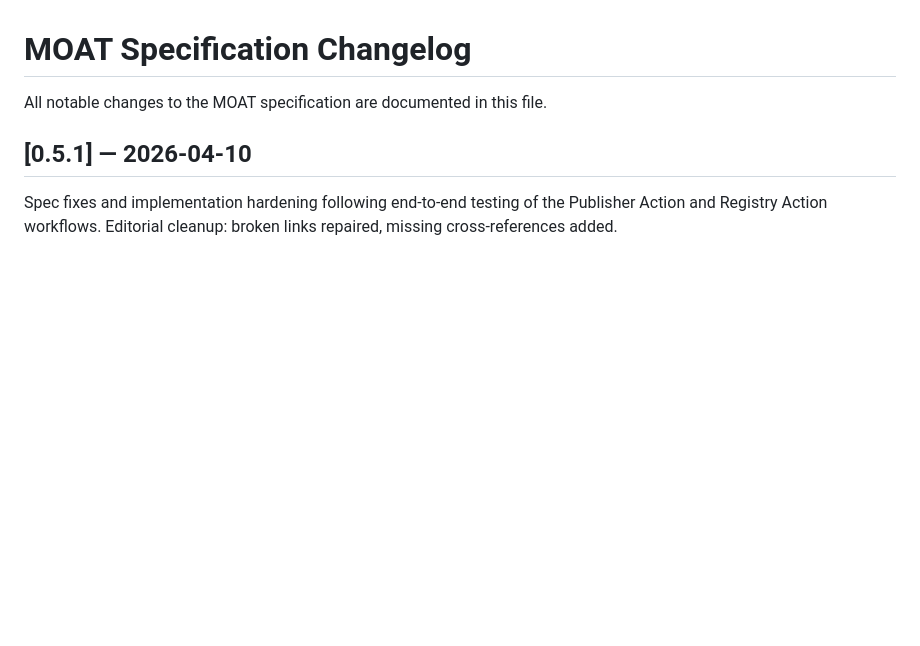
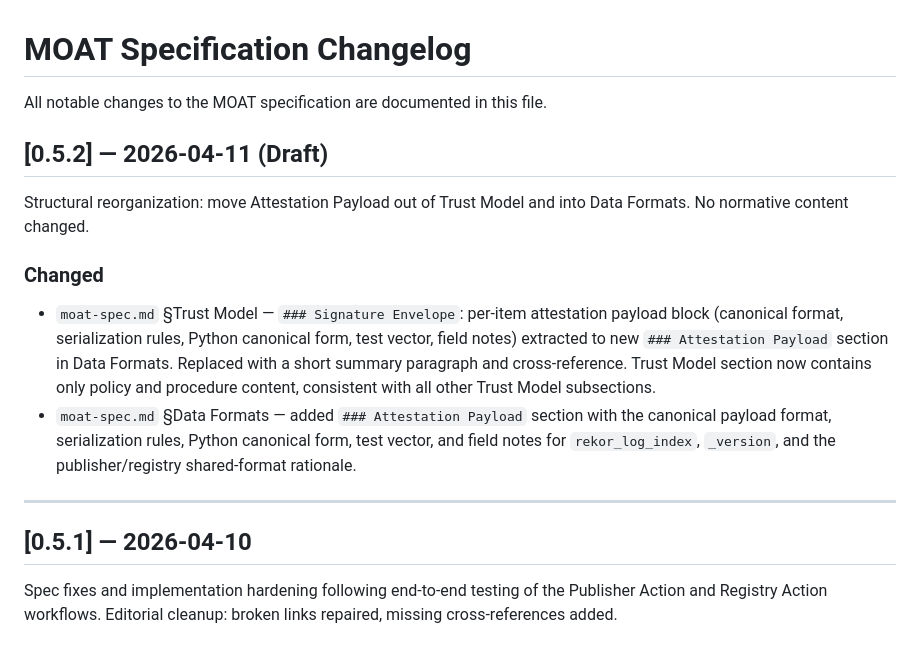
Before and after one commit to OpenScribbler/moat, a Markdown page: CHANGELOG.md, the part around the change. Drawn GitHub-style; blank space fills up the shorter version.

```diff
--- a/CHANGELOG.md
+++ b/CHANGELOG.md
@@ -1,6 +1,17 @@
 # MOAT Specification Changelog
 
 All notable changes to the MOAT specification are documented in this file.
+
+## [0.5.2] — 2026-04-11 (Draft)
+
+Structural reorganization: move Attestation Payload out of Trust Model and into Data Formats. No normative content changed.
+
+### Changed
+
+- `moat-spec.md` §Trust Model — `### Signature Envelope`: per-item attestation payload block (canonical format, serialization rules, Python canonical form, test vector, field notes) extracted to new `### Attestation Payload` section in Data Formats. Replaced with a short summary paragraph and cross-reference. Trust Model section now contains only policy and procedure content, consistent with all other Trust Model subsections.
+- `moat-spec.md` §Data Formats — added `### Attestation Payload` section with the canonical payload format, serialization rules, Python canonical form, test vector, and field notes for `rekor_log_index`, `_version`, and the publisher/registry shared-format rationale.
+
+---
 
 ## [0.5.1] — 2026-04-10
 
```
Also changed, not shown: moat-spec.md (+56 -49 lines).
